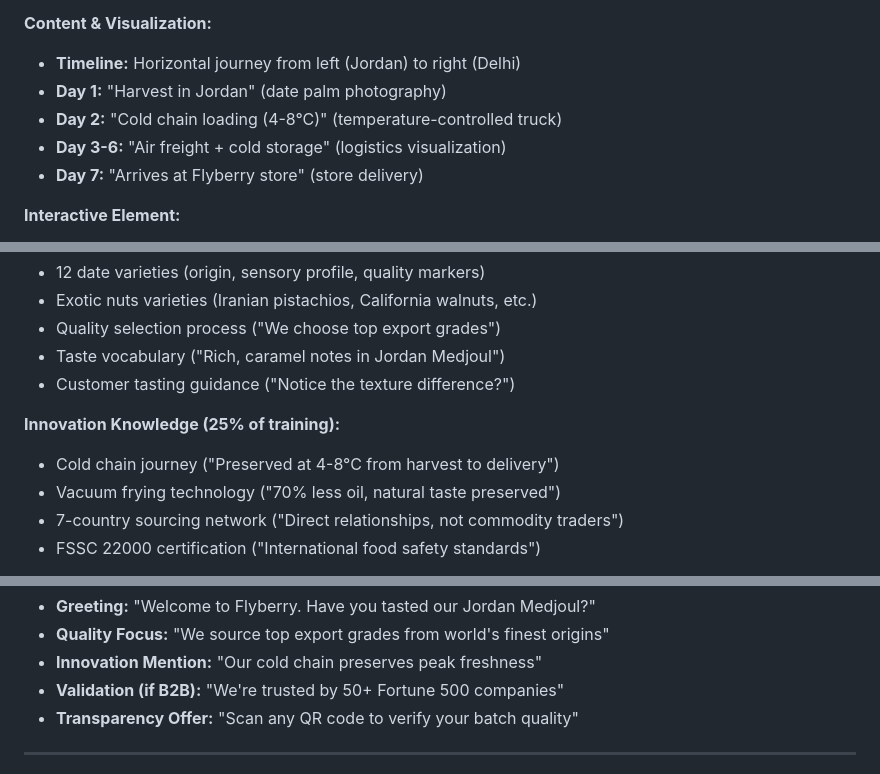
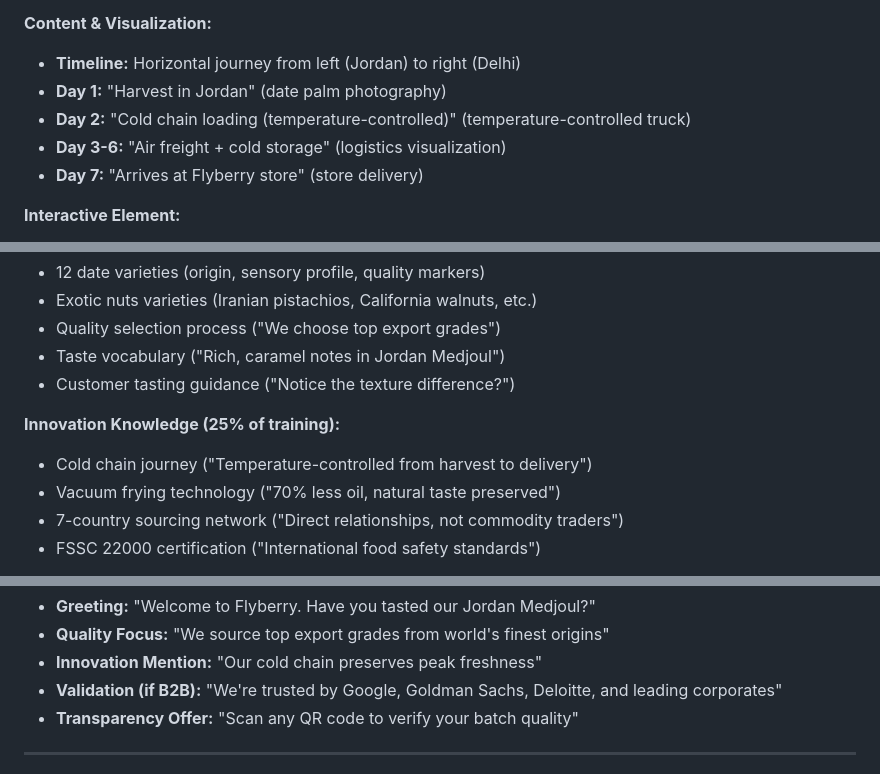
Before and after one commit to kalpeshjaju/flyberry_22_oct_2025, a Markdown page: docs/doc-33-retail-experience.md, 3 parts joined by grey strips. GitHub-like rendering.

```diff
--- a/docs/doc-33-retail-experience.md
+++ b/docs/doc-33-retail-experience.md
@@ -69,7 +69,7 @@ Visual proof of innovation that preserves quality. "From Jordan to Your Door in
 **Content & Visualization:**
 - **Timeline:** Horizontal journey from left (Jordan) to right (Delhi)
 - **Day 1:** "Harvest in Jordan" (date palm photography)
-- **Day 2:** "Cold chain loading (4-8°C)" (temperature-controlled truck)
+- **Day 2:** "Cold chain loading (temperature-controlled)" (temperature-controlled truck)
 - **Day 3-6:** "Air freight + cold storage" (logistics visualization)
 - **Day 7:** "Arrives at Flyberry store" (store delivery)
 
@@ -211,7 +211,7 @@ Empower customers to verify quality themselves. Transparency celebrated, not hid
 - Customer tasting guidance ("Notice the texture difference?")
 
 **Innovation Knowledge (25% of training):**
-- Cold chain journey ("Preserved at 4-8°C from harvest to delivery")
+- Cold chain journey ("Temperature-controlled from harvest to delivery")
 - Vacuum frying technology ("70% less oil, natural taste preserved")
 - 7-country sourcing network ("Direct relationships, not commodity traders")
 - FSSC 22000 certification ("International food safety standards")
@@ -230,7 +230,7 @@ Empower customers to verify quality themselves. Transparency celebrated, not hid
 - **Greeting:** "Welcome to Flyberry. Have you tasted our Jordan Medjoul?"
 - **Quality Focus:** "We source top export grades from world's finest origins"
 - **Innovation Mention:** "Our cold chain preserves peak freshness"
-- **Validation (if B2B):** "We're trusted by 50+ Fortune 500 companies"
+- **Validation (if B2B):** "We're trusted by Google, Goldman Sachs, Deloitte, and leading corporates"
 - **Transparency Offer:** "Scan any QR code to verify your batch quality"
 
 ---
```
Also changed, not shown: docs/doc-32-packaging-requirements.md (+2 -2 lines), docs/doc-34-digital-strategy.md (+7 -7 lines).
